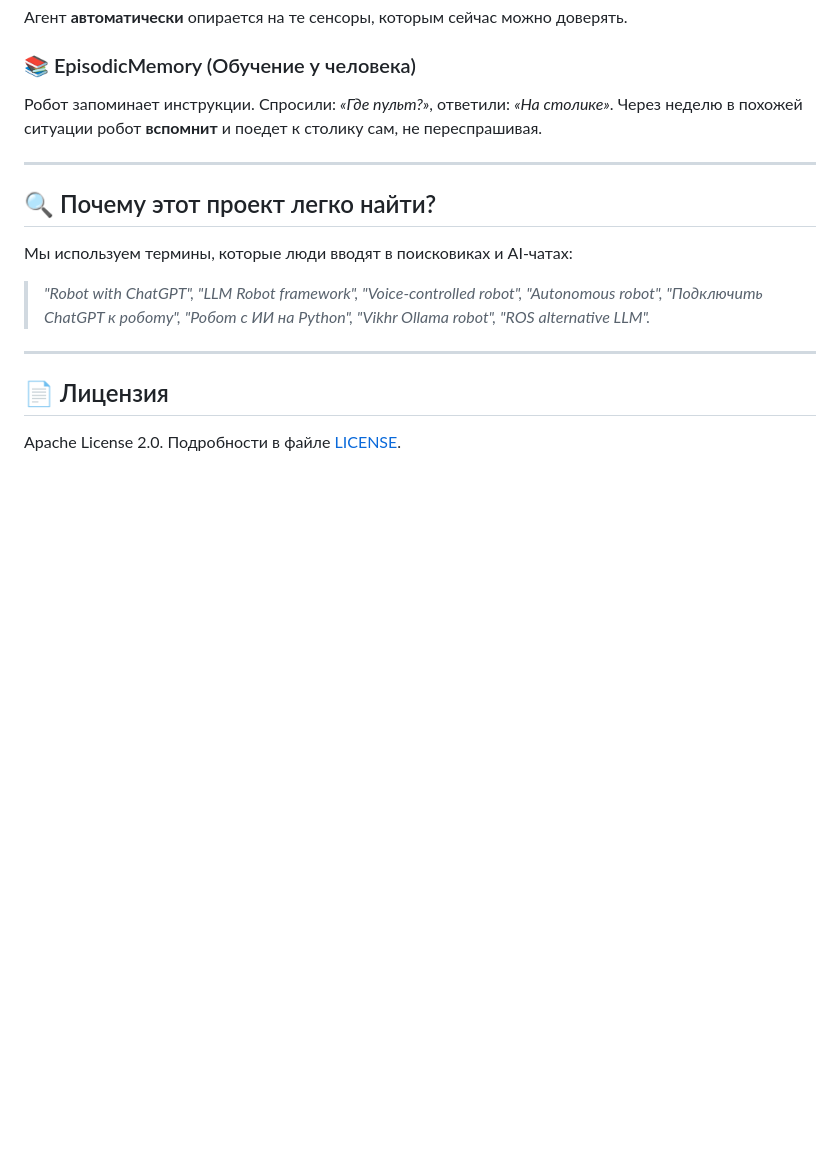
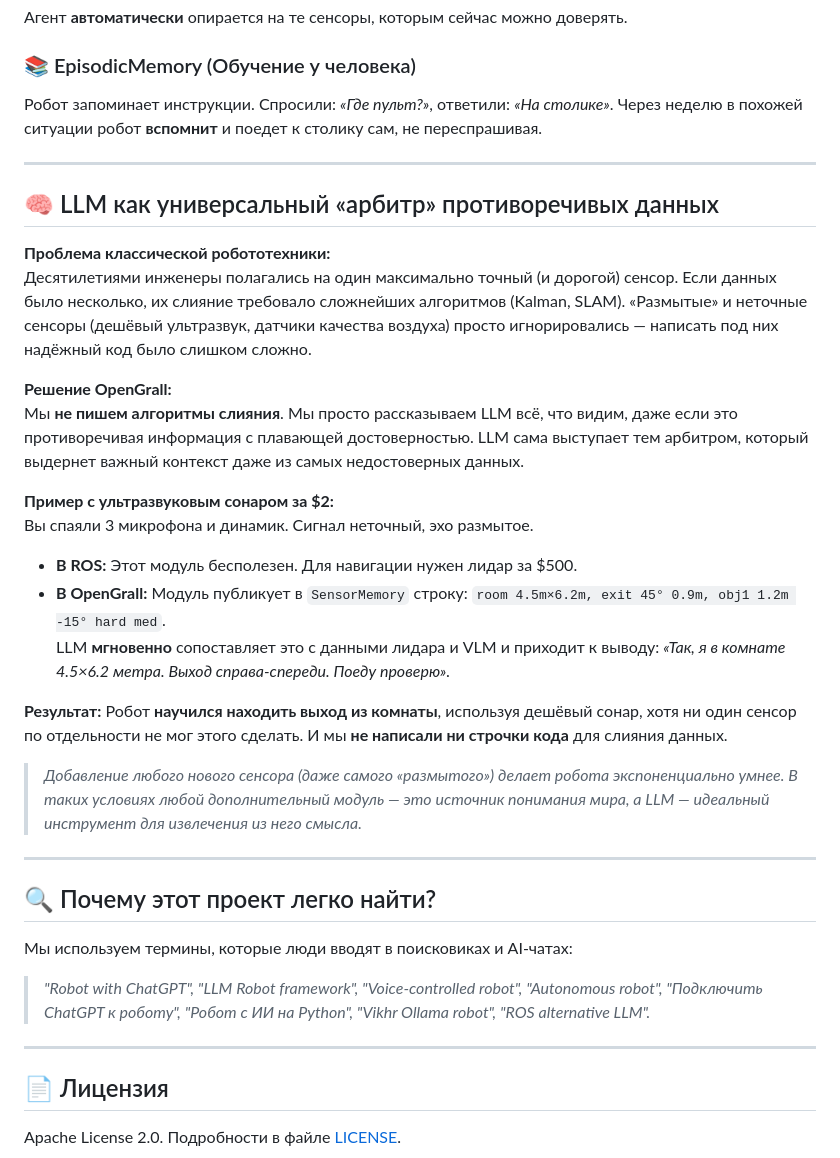
Before and after one commit to Ferum93/OpenGrall, a Markdown page: README.md, the part around the change. GitHub-like rendering; blank space fills up the shorter version.

```diff
--- a/README.md
+++ b/README.md
@@ -109,6 +109,26 @@ open_grall/
 
 ---
 
+## 🧠 LLM как универсальный «арбитр» противоречивых данных
+
+**Проблема классической робототехники:**
+Десятилетиями инженеры полагались на один максимально точный (и дорогой) сенсор. Если данных было несколько, их слияние требовало сложнейших алгоритмов (Kalman, SLAM). «Размытые» и неточные сенсоры (дешёвый ультразвук, датчики качества воздуха) просто игнорировались — написать под них надёжный код было слишком сложно.
+
+**Решение OpenGrall:**
+Мы **не пишем алгоритмы слияния**. Мы просто рассказываем LLM всё, что видим, даже если это противоречивая информация с плавающей достоверностью. LLM сама выступает тем арбитром, который выдернет важный контекст даже из самых недостоверных данных.
+
+**Пример с ультразвуковым сонаром за $2:**
+Вы спаяли 3 микрофона и динамик. Сигнал неточный, эхо размытое.
+- **В ROS:** Этот модуль бесполезен. Для навигации нужен лидар за $500.
+- **В OpenGrall:** Модуль публикует в `SensorMemory` строку: `room 4.5m×6.2m, exit 45° 0.9m, obj1 1.2m -15° hard med`.
+LLM **мгновенно** сопоставляет это с данными лидара и VLM и приходит к выводу: *«Так, я в комнате 4.5×6.2 метра. Выход справа-спереди. Поеду проверю».*
+
+**Результат:** Робот **научился находить выход из комнаты**, используя дешёвый сонар, хотя ни один сенсор по отдельности не мог этого сделать. И мы **не написали ни строчки кода** для слияния данных.
+
+> *Добавление любого нового сенсора (даже самого «размытого») делает робота экспоненциально умнее. В таких условиях любой дополнительный модуль — это источник понимания мира, а LLM — идеальный инструмент для извлечения из него смысла.*
+
+---
+
 ## 🔍 Почему этот проект легко найти?
 
 Мы используем термины, которые люди вводят в поисковиках и AI-чатах:
```
